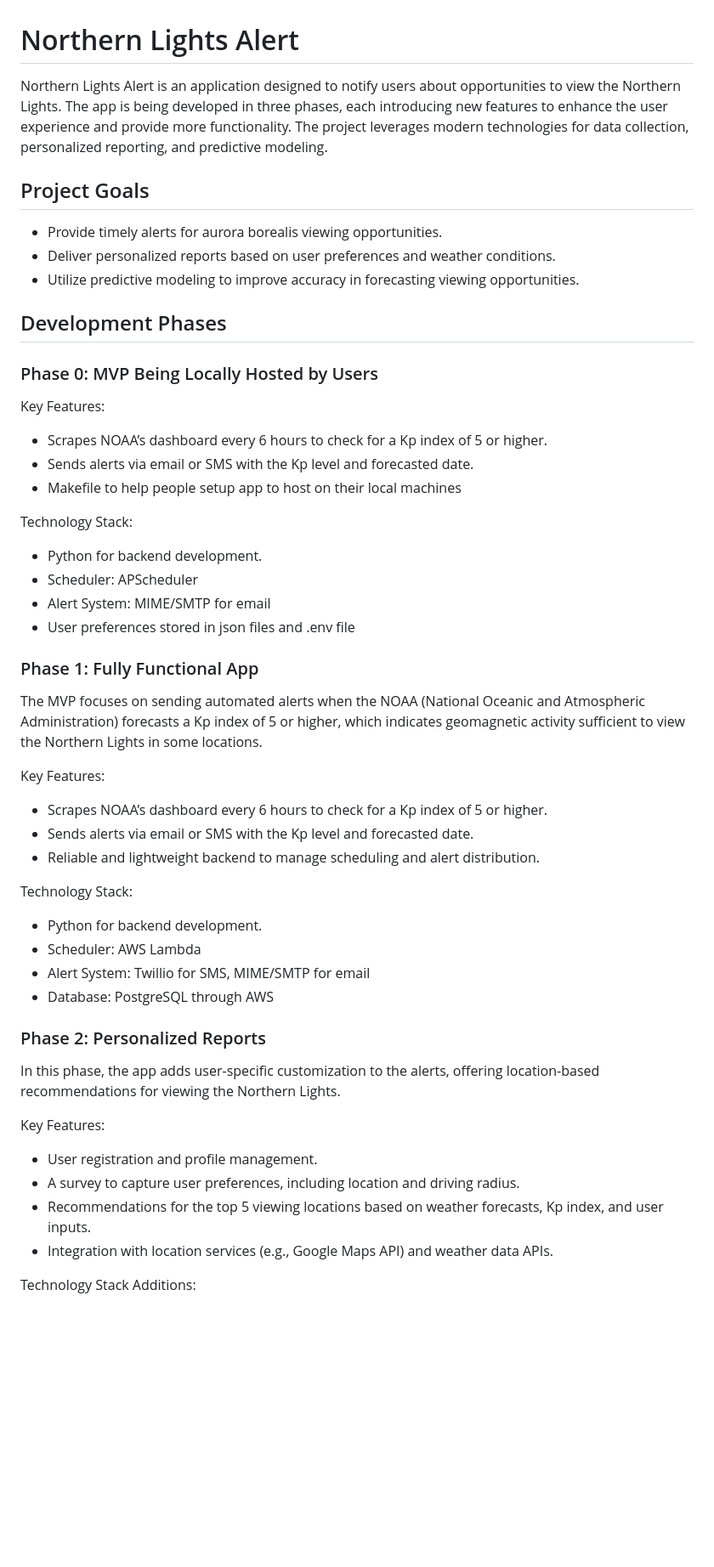
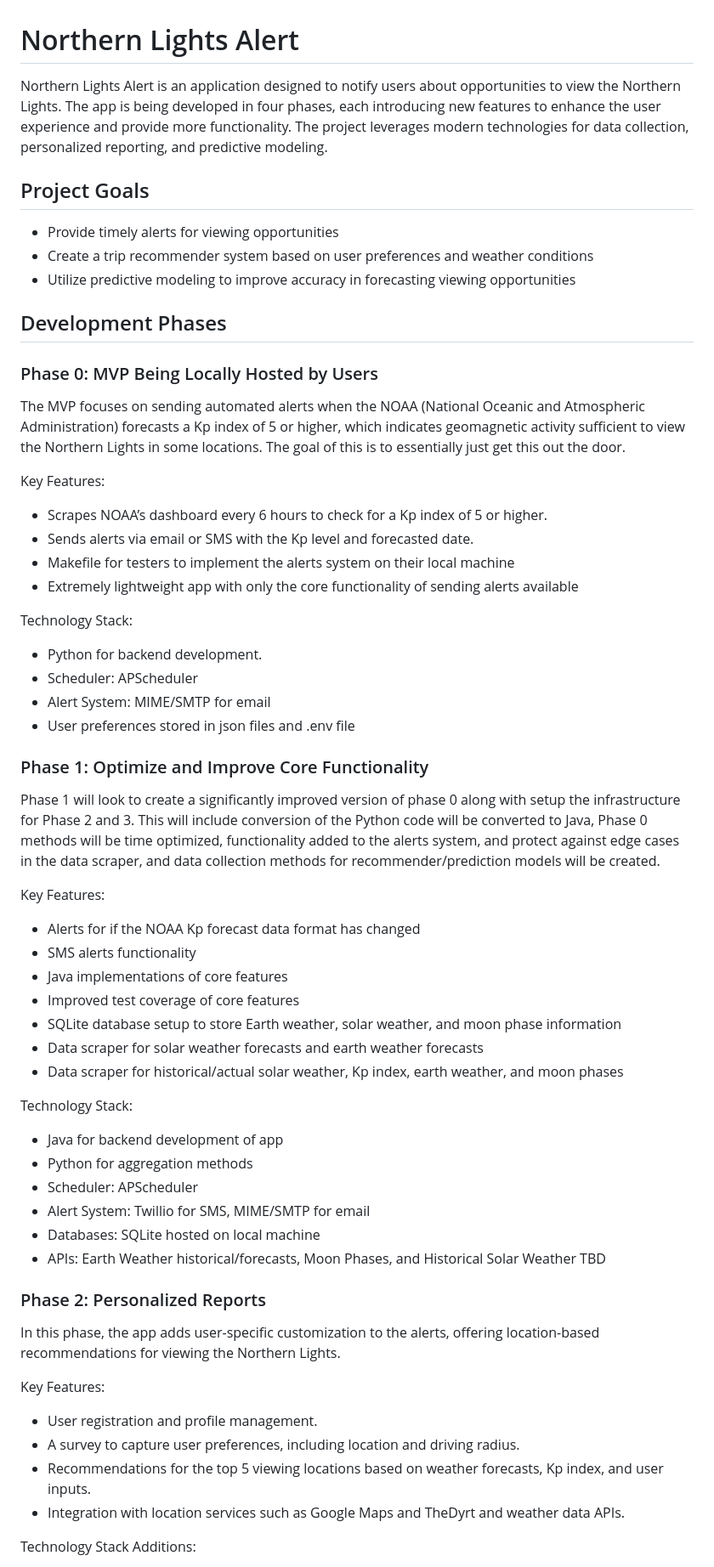
Before and after one commit to tswiger34/NorthernLightsApp, a Markdown page: README.md, the part around one of its changes. Shown at 85% size. GitHub-like rendering; blank space fills up the shorter version.

```diff
--- a/README.md
+++ b/README.md
@@ -1,38 +1,46 @@
 # Northern Lights Alert
 
-Northern Lights Alert is an application designed to notify users about opportunities to view the Northern Lights. The app is being developed in three phases, each introducing new features to enhance the user experience and provide more functionality. The project leverages modern technologies for data collection, personalized reporting, and predictive modeling.
+Northern Lights Alert is an application designed to notify users about opportunities to view the Northern Lights. The app is being developed in four phases, each introducing new features to enhance the user experience and provide more functionality. The project leverages modern technologies for data collection, personalized reporting, and predictive modeling.
 
 ## Project Goals
-- Provide timely alerts for aurora borealis viewing opportunities.
-- Deliver personalized reports based on user preferences and weather conditions.
-- Utilize predictive modeling to improve accuracy in forecasting viewing opportunities.
+- Provide timely alerts for viewing opportunities
+- Create a trip recommender system based on user preferences and weather conditions
+- Utilize predictive modeling to improve accuracy in forecasting viewing opportunities
 
 ## Development Phases
 ### Phase 0: MVP Being Locally Hosted by Users
+The MVP focuses on sending automated alerts when the NOAA (National Oceanic and Atmospheric Administration) forecasts a Kp index of 5 or higher, which indicates geomagnetic activity sufficient to view the Northern Lights in some locations. The goal of this is to essentially just get this out the door.
+
 Key Features:
 - Scrapes NOAA’s dashboard every 6 hours to check for a Kp index of 5 or higher.
 - Sends alerts via email or SMS with the Kp level and forecasted date.
-- Makefile to help people setup app to host on their local machines
+- Makefile for testers to implement the alerts system on their local machine
+- Extremely lightweight app with only the core functionality of sending alerts available
 
 Technology Stack:
 - Python for backend development.
 - Scheduler: APScheduler
 - Alert System: MIME/SMTP for email
 - User preferences stored in json files and .env file
-### Phase 1: Fully Functional App
-
-The MVP focuses on sending automated alerts when the NOAA (National Oceanic and Atmospheric Administration) forecasts a Kp index of 5 or higher, which indicates geomagnetic activity sufficient to view the Northern Lights in some locations.
+### Phase 1: Optimize and Improve Core Functionality
+Phase 1 will look to create a significantly improved version of phase 0 along with setup the infrastructure for Phase 2 and 3. This will include conversion of the Python code will be converted to Java, Phase 0 methods will be time optimized, functionality added to the alerts system, and protect against edge cases in the data scraper, and data collection methods for recommender/prediction models will be created.
 
 Key Features:
-- Scrapes NOAA’s dashboard every 6 hours to check for a Kp index of 5 or higher.
-- Sends alerts via email or SMS with the Kp level and forecasted date.
-- Reliable and lightweight backend to manage scheduling and alert distribution.
+- Alerts for if the NOAA Kp forecast data format has changed
+- SMS alerts functionality
+- Java implementations of core features
+- Improved test coverage of core features
+- SQLite database setup to store Earth weather, solar weather, and moon phase information
+- Data scraper for solar weather forecasts and earth weather forecasts
+- Data scraper for historical/actual solar weather, Kp index, earth weather, and moon phases
 
 Technology Stack:
-- Python for backend development.
-- Scheduler: AWS Lambda
+- Java for backend development of app
+- Python for aggregation methods
+- Scheduler: APScheduler
 - Alert System: Twillio for SMS, MIME/SMTP for email
-- Database: PostgreSQL through AWS
+- Databases: SQLite hosted on local machine
+- APIs: Earth Weather historical/forecasts, Moon Phases, and Historical Solar Weather TBD
 
 ### Phase 2: Personalized Reports
 
@@ -42,7 +50,7 @@ Key Features:
 - User registration and profile management.
 - A survey to capture user preferences, including location and driving radius.
 - Recommendations for the top 5 viewing locations based on weather forecasts, Kp index, and user inputs.
-- Integration with location services (e.g., Google Maps API) and weather data APIs.
+- Integration with location services such as Google Maps and TheDyrt and weather data APIs.
 
 Technology Stack Additions:
 - React.js for the frontend interface.
```
Also changed, not shown: other parts of README.md (+17 -12 lines).
